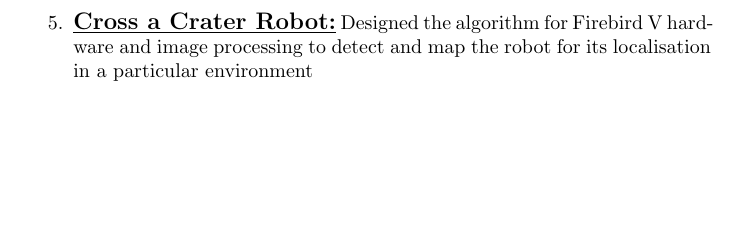
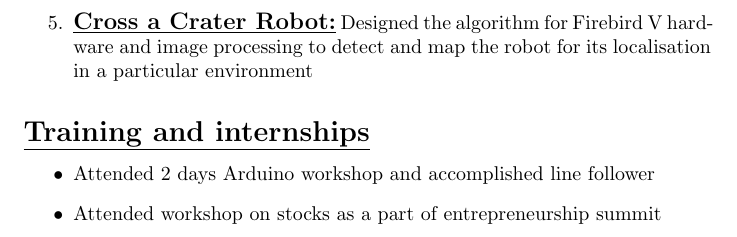
Before and after one commit to Chinmay-C/Chinmay-C_Resume, a LaTeX CV (Resume.tex): part of page 2 of 2, cut so that both start at the same text, the shorter picture padded with empty space. Compiled offline with pdfLaTeX.

Commit message:
Section 5 commit

```diff
--- a/Resume.tex
+++ b/Resume.tex
@@ -58,6 +58,13 @@
 		\item{\underline{\textbf{\large{Cross a Crater Robot:}}} Designed the algorithm for Firebird V hardware and image processing to detect and map the robot for its localisation in a particular environment}
 	\end{enumerate}
 
-	\hfill
+	\hfill\\
+	\underline{\textbf{\Large{Training and internships}}}
+	\begin{itemize}
+		\item{Attended 2 days Arduino workshop and accomplished line follower}
+		\item{Attended workshop on stocks as a part of entrepreneurship summit}
+	\end{itemize}
+
+	\hfill\\
 
 \end{document}
```
Also changed, not shown: 2 other files.
